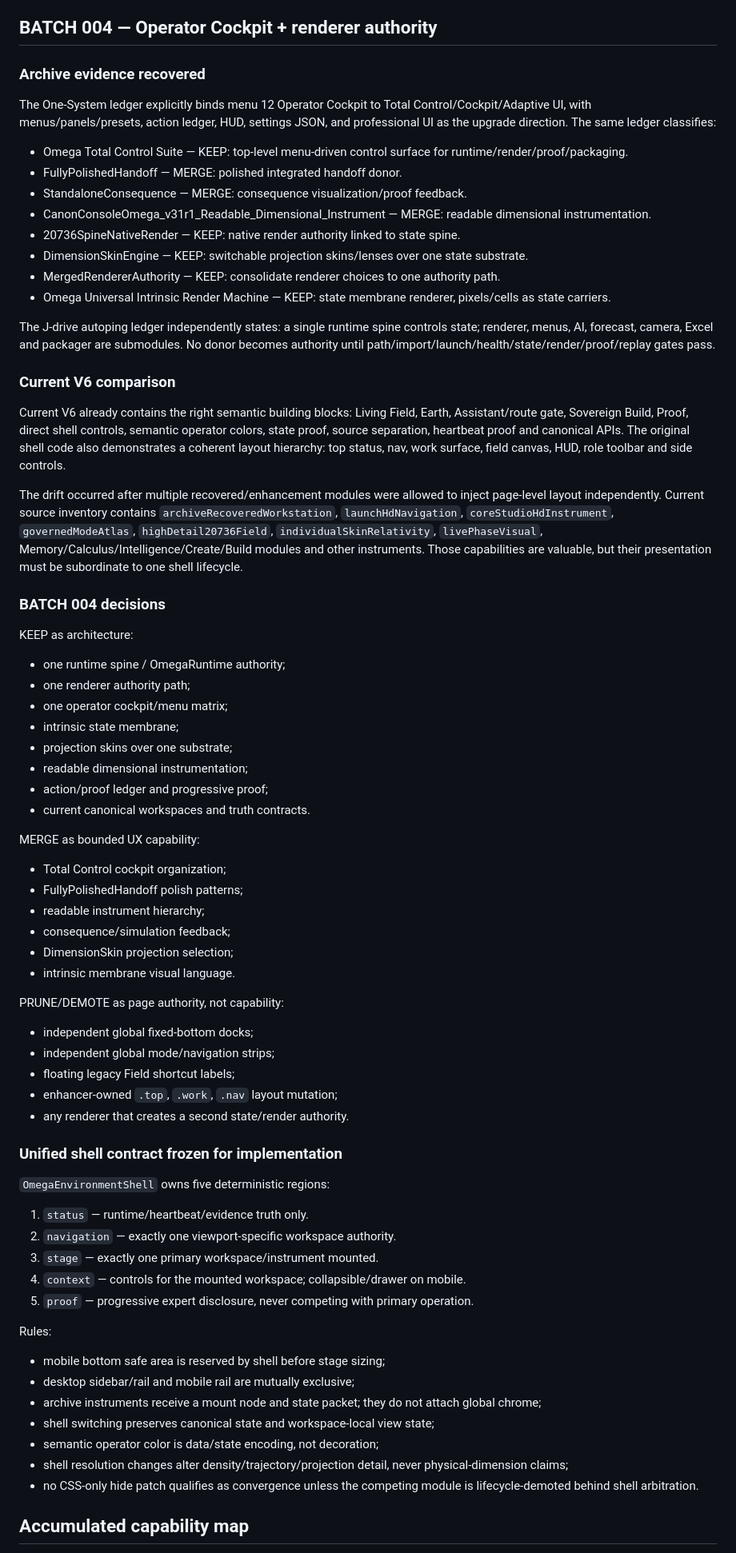
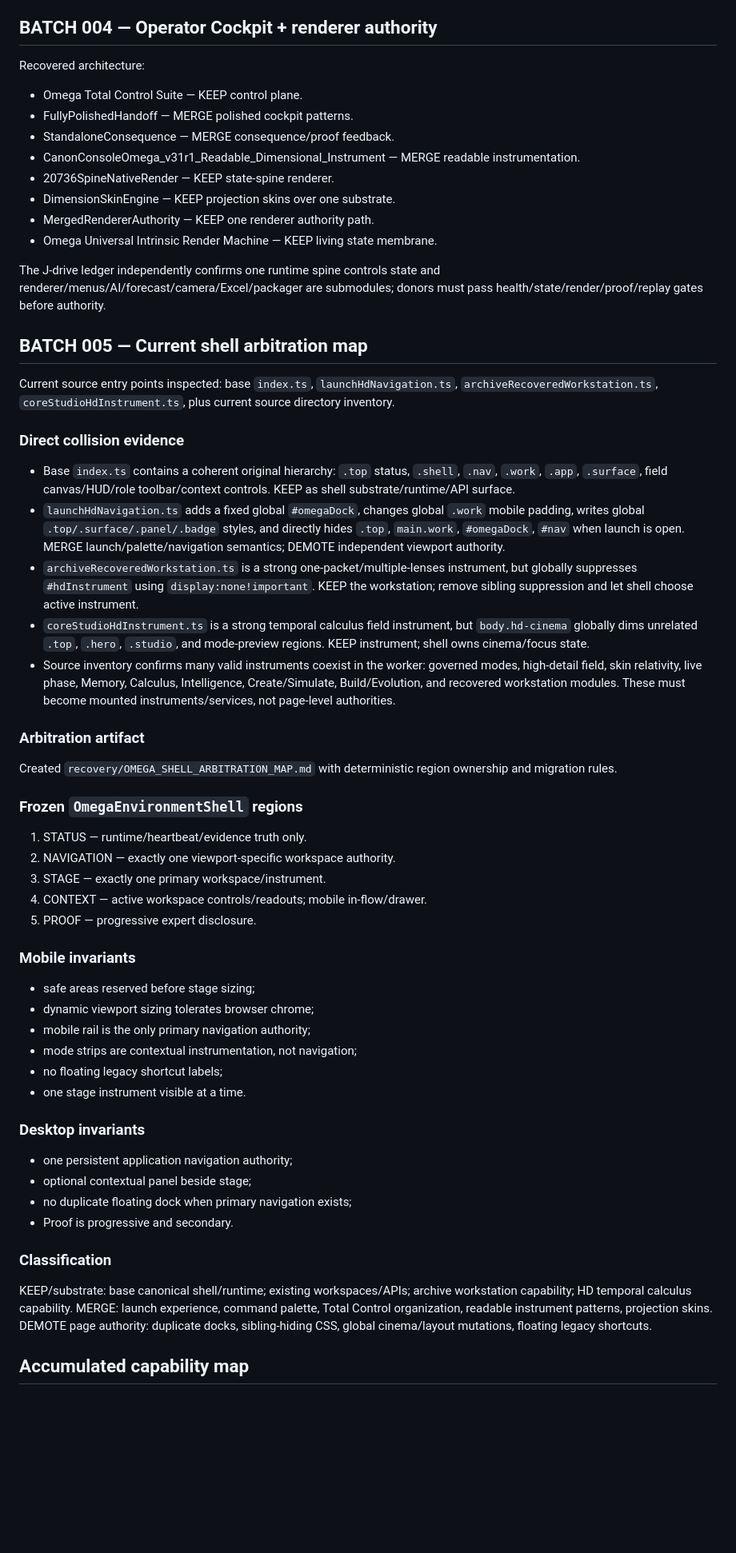
Before and after one commit to medicinalElJefe/canonforge-omega, a Markdown page: recovery/OMEGA_RECOVERY_CONVERGENCE_LOG.md, the part around one of its changes. Shown at 80% size. Drawn GitHub-style; blank space fills up the shorter version.

Commit message:
R159 recovery batch 005 shell arbitration complete

```diff
--- a/recovery/OMEGA_RECOVERY_CONVERGENCE_LOG.md
+++ b/recovery/OMEGA_RECOVERY_CONVERGENCE_LOG.md
@@ -33,66 +33,56 @@ Catalogued without bulk ingest: ATOMS motion atlas, Time Mandala engine, 144D ad
 Indexed intrinsic membrane, motion-relativity emergence, 20,736 core, embodiment family, and time-mandala animation. Visual law: living computational membrane; state/relation/phase/continuity/trajectory/operator participation; stable readable cockpit around the field; semantic ALPHA purple / BASE gold / CONSTRUCT red / PRUNE blue / OMEGA green only when warranted by state.
 
 ## BATCH 004 — Operator Cockpit + renderer authority
-### Archive evidence recovered
-The One-System ledger explicitly binds menu 12 Operator Cockpit to Total Control/Cockpit/Adaptive UI, with menus/panels/presets, action ledger, HUD, settings JSON, and professional UI as the upgrade direction. The same ledger classifies:
-- Omega Total Control Suite — KEEP: top-level menu-driven control surface for runtime/render/proof/packaging.
-- FullyPolishedHandoff — MERGE: polished integrated handoff donor.
-- StandaloneConsequence — MERGE: consequence visualization/proof feedback.
-- CanonConsoleOmega_v31r1_Readable_Dimensional_Instrument — MERGE: readable dimensional instrumentation.
-- 20736SpineNativeRender — KEEP: native render authority linked to state spine.
-- DimensionSkinEngine — KEEP: switchable projection skins/lenses over one state substrate.
-- MergedRendererAuthority — KEEP: consolidate renderer choices to one authority path.
-- Omega Universal Intrinsic Render Machine — KEEP: state membrane renderer, pixels/cells as state carriers.
+Recovered architecture:
+- Omega Total Control Suite — KEEP control plane.
+- FullyPolishedHandoff — MERGE polished cockpit patterns.
+- StandaloneConsequence — MERGE consequence/proof feedback.
+- CanonConsoleOmega_v31r1_Readable_Dimensional_Instrument — MERGE readable instrumentation.
+- 20736SpineNativeRender — KEEP state-spine renderer.
+- DimensionSkinEngine — KEEP projection skins over one substrate.
+- MergedRendererAuthority — KEEP one renderer authority path.
+- Omega Universal Intrinsic Render Machine — KEEP living state membrane.
 
-The J-drive autoping ledger independently states: a single runtime spine controls state; renderer, menus, AI, forecast, camera, Excel and packager are submodules. No donor becomes authority until path/import/launch/health/state/render/proof/replay gates pass.
+The J-drive ledger independently confirms one runtime spine controls state and renderer/menus/AI/forecast/camera/Excel/packager are submodules; donors must pass health/state/render/proof/replay gates before authority.
 
-### Current V6 comparison
-Current V6 already contains the right semantic building blocks: Living Field, Earth, Assistant/route gate, Sovereign Build, Proof, direct shell controls, semantic operator colors, state proof, source separation, heartbeat proof and canonical APIs. The original shell code also demonstrates a coherent layout hierarchy: top status, nav, work surface, field canvas, HUD, role toolbar and side controls.
+## BATCH 005 — Current shell arbitration map
+Current source entry points inspected: base `index.ts`, `launchHdNavigation.ts`, `archiveRecoveredWorkstation.ts`, `coreStudioHdInstrument.ts`, plus current source directory inventory.
 
-The drift occurred after multiple recovered/enhancement modules were allowed to inject page-level layout independently. Current source inventory contains `archiveRecoveredWorkstation`, `launchHdNavigation`, `coreStudioHdInstrument`, `governedModeAtlas`, `highDetail20736Field`, `individualSkinRelativity`, `livePhaseVisual`, Memory/Calculus/Intelligence/Create/Build modules and other instruments. Those capabilities are valuable, but their presentation must be subordinate to one shell lifecycle.
+### Direct collision evidence
+- Base `index.ts` contains a coherent original hierarchy: `.top` status, `.shell`, `.nav`, `.work`, `.app`, `.surface`, field canvas/HUD/role toolbar/context controls. KEEP as shell substrate/runtime/API surface.
+- `launchHdNavigation.ts` adds a fixed global `#omegaDock`, changes global `.work` mobile padding, writes global `.top/.surface/.panel/.badge` styles, and directly hides `.top`, `main.work`, `#omegaDock`, `#nav` when launch is open. MERGE launch/palette/navigation semantics; DEMOTE independent viewport authority.
+- `archiveRecoveredWorkstation.ts` is a strong one-packet/multiple-lenses instrument, but globally suppresses `#hdInstrument` using `display:none!important`. KEEP the workstation; remove sibling suppression and let shell choose active instrument.
+- `coreStudioHdInstrument.ts` is a strong temporal calculus field instrument, but `body.hd-cinema` globally dims unrelated `.top`, `.hero`, `.studio`, and mode-preview regions. KEEP instrument; shell owns cinema/focus state.
+- Source inventory confirms many valid instruments coexist in the worker: governed modes, high-detail field, skin relativity, live phase, Memory, Calculus, Intelligence, Create/Simulate, Build/Evolution, and recovered workstation modules. These must become mounted instruments/services, not page-level authorities.
 
-### BATCH 004 decisions
-KEEP as architecture:
-- one runtime spine / OmegaRuntime authority;
-- one renderer authority path;
-- one operator cockpit/menu matrix;
-- intrinsic state membrane;
-- projection skins over one substrate;
-- readable dimensional instrumentation;
-- action/proof ledger and progressive proof;
-- current canonical workspaces and truth contracts.
+### Arbitration artifact
+Created `recovery/OMEGA_SHELL_ARBITRATION_MAP.md` with deterministic region ownership and migration rules.
 
-MERGE as bounded UX capability:
-- Total Control cockpit organization;
-- FullyPolishedHandoff polish patterns;
-- readable instrument hierarchy;
-- consequence/simulation feedback;
-- DimensionSkin projection selection;
-- intrinsic membrane visual language.
+### Frozen `OmegaEnvironmentShell` regions
+1. STATUS — runtime/heartbeat/evidence truth only.
+2. NAVIGATION — exactly one viewport-specific workspace authority.
+3. STAGE — exactly one primary workspace/instrument.
+4. CONTEXT — active workspace controls/readouts; mobile in-flow/drawer.
+5. PROOF — progressive expert disclosure.
 
-PRUNE/DEMOTE as page authority, not capability:
-- independent global fixed-bottom docks;
-- independent global mode/navigation strips;
-- floating legacy Field shortcut labels;
-- enhancer-owned `.top`, `.work`, `.nav` layout mutation;
-- any renderer that creates a second state/render authority.
+### Mobile invariants
+- safe areas reserved before stage sizing;
+- dynamic viewport sizing tolerates browser chrome;
+- mobile rail is the only primary navigation authority;
+- mode strips are contextual instrumentation, not navigation;
+- no floating legacy shortcut labels;
+- one stage instrument visible at a time.
 
-### Unified shell contract frozen for implementation
-`OmegaEnvironmentShell` owns five deterministic regions:
-1. `status` — runtime/heartbeat/evidence truth only.
-2. `navigation` — exactly one viewport-specific workspace authority.
-3. `stage` — exactly one primary workspace/instrument mounted.
-4. `context` — controls for the mounted workspace; collapsible/drawer on mobile.
-5. `proof` — progressive expert disclosure, never competing with primary operation.
+### Desktop invariants
+- one persistent application navigation authority;
+- optional contextual panel beside stage;
+- no duplicate floating dock when primary navigation exists;
+- Proof is progressive and secondary.
 
-Rules:
-- mobile bottom safe area is reserved by shell before stage sizing;
-- desktop sidebar/rail and mobile rail are mutually exclusive;
-- archive instruments receive a mount node and state packet; they do not attach global chrome;
-- shell switching preserves canonical state and workspace-local view state;
-- semantic operator color is data/state encoding, not decoration;
-- shell resolution changes alter density/trajectory/projection detail, never physical-dimension claims;
-- no CSS-only hide patch qualifies as convergence unless the competing module is lifecycle-demoted behind shell arbitration.
+### Classification
+KEEP/substrate: base canonical shell/runtime; existing workspaces/APIs; archive workstation capability; HD temporal calculus capability.
+MERGE: launch experience, command palette, Total Control organization, readable instrument patterns, projection skins.
+DEMOTE page authority: duplicate docks, sibling-hiding CSS, global cinema/layout mutations, floating legacy shortcuts.
 
 ## Accumulated capability map
 State/authority: OmegaRuntime Durable Object; canonical packet/APIs; Genesis role separation; heartbeat truth.
```
Also changed, not shown: other parts of recovery/OMEGA_RECOVERY_CONVERGENCE_LOG.md (+13 -10 lines).
